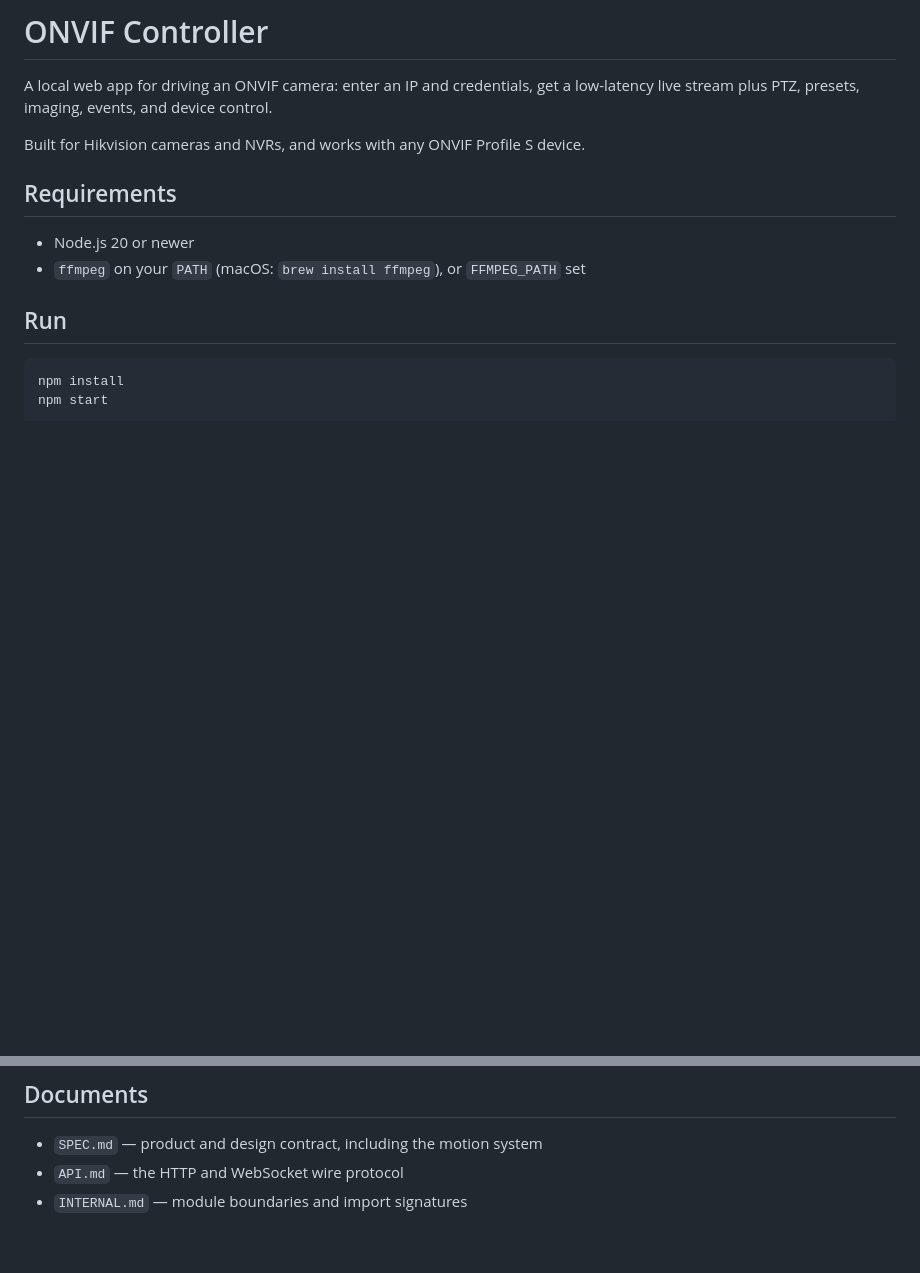
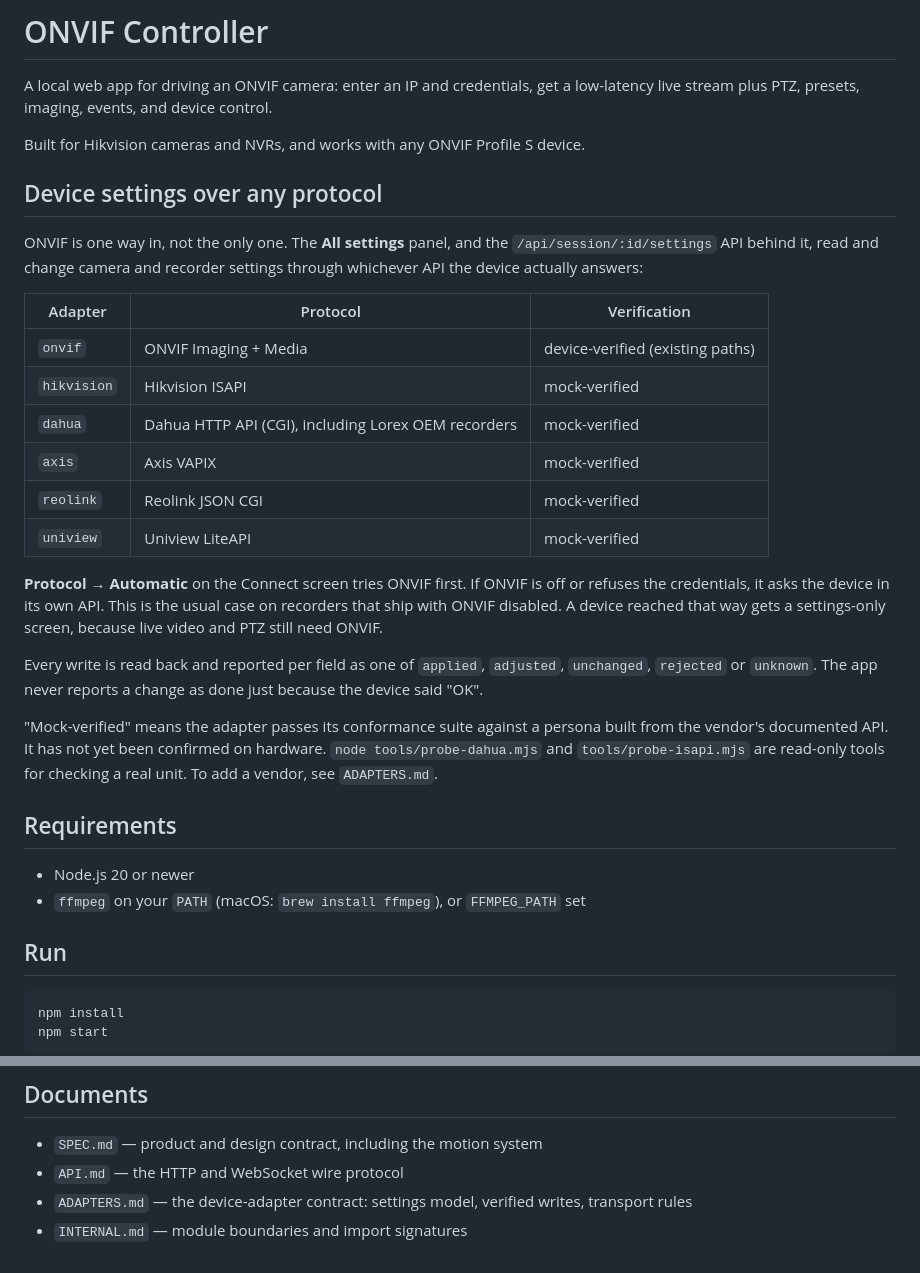
Before and after one commit to Emre-Diricanli/onvif_controller, a Markdown page: README.md, 2 parts joined by grey strips. GitHub-like rendering; blank space fills up the shorter version.

Commit message:
README: multi-protocol device settings, adapter table, ADAPTERS.md

```diff
--- a/README.md
+++ b/README.md
@@ -4,6 +4,37 @@ A local web app for driving an ONVIF camera: enter an IP and credentials, get a
 low-latency live stream plus PTZ, presets, imaging, events, and device control.
 
 Built for Hikvision cameras and NVRs, and works with any ONVIF Profile S device.
+
+## Device settings over any protocol
+
+ONVIF is one way in, not the only one. The **All settings** panel, and the
+`/api/session/:id/settings` API behind it, read and change camera and recorder
+settings through whichever API the device actually answers:
+
+| Adapter | Protocol | Verification |
+| --- | --- | --- |
+| `onvif` | ONVIF Imaging + Media | device-verified (existing paths) |
+| `hikvision` | Hikvision ISAPI | mock-verified |
+| `dahua` | Dahua HTTP API (CGI), including Lorex OEM recorders | mock-verified |
+| `axis` | Axis VAPIX | mock-verified |
+| `reolink` | Reolink JSON CGI | mock-verified |
+| `uniview` | Uniview LiteAPI | mock-verified |
+
+**Protocol → Automatic** on the Connect screen tries ONVIF first. If ONVIF is
+off or refuses the credentials, it asks the device in its own API. This is
+the usual case on recorders that ship with ONVIF disabled. A device reached
+that way gets a settings-only screen, because live video and PTZ still need
+ONVIF.
+
+Every write is read back and reported per field as one of `applied`,
+`adjusted`, `unchanged`, `rejected` or `unknown`. The app never reports a
+change as done just because the device said "OK".
+
+"Mock-verified" means the adapter passes its conformance suite against a
+persona built from the vendor's documented API. It has not yet been confirmed
+on hardware. `node tools/probe-dahua.mjs` and `tools/probe-isapi.mjs` are
+read-only tools for checking a real unit. To add a vendor, see
+`ADAPTERS.md`.
 
 ## Requirements
 
@@ -177,4 +208,5 @@ real cases this app now handles explicitly rather than failing confusingly:
 
 - `SPEC.md` — product and design contract, including the motion system
 - `API.md` — the HTTP and WebSocket wire protocol
+- `ADAPTERS.md` — the device-adapter contract: settings model, verified writes, transport rules
 - `INTERNAL.md` — module boundaries and import signatures
```
